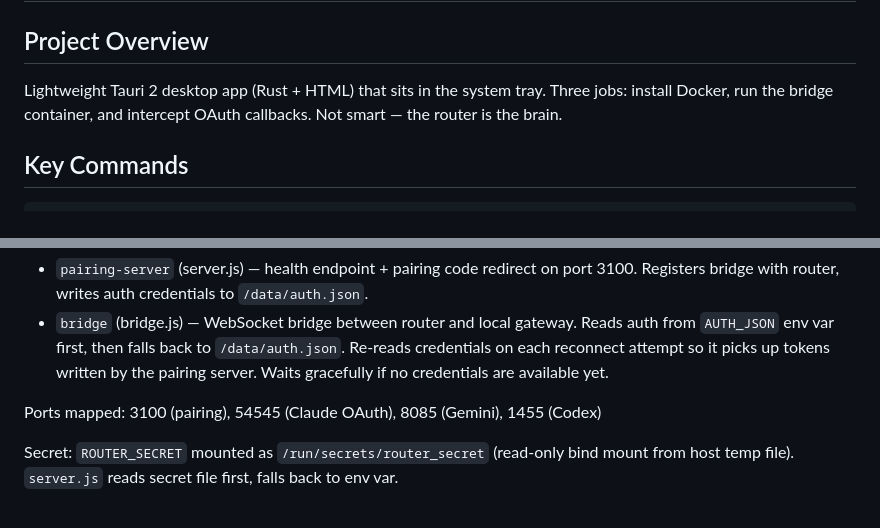
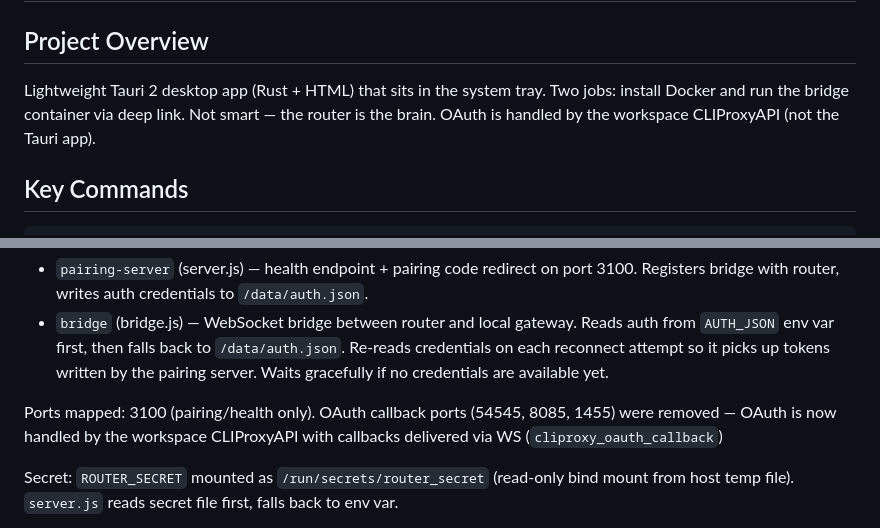
Before and after one commit to xshopper/xaiworkspace, a Markdown page: CLAUDE.md, 2 parts joined by grey strips. Drawn GitHub-style.

```diff
--- a/CLAUDE.md
+++ b/CLAUDE.md
@@ -2,7 +2,7 @@
 
 ## Project Overview
 
-Lightweight Tauri 2 desktop app (Rust + HTML) that sits in the system tray. Three jobs: install Docker, run the bridge container, and intercept OAuth callbacks. Not smart — the router is the brain.
+Lightweight Tauri 2 desktop app (Rust + HTML) that sits in the system tray. Two jobs: install Docker and run the bridge container via deep link. Not smart — the router is the brain. OAuth is handled by the workspace CLIProxyAPI (not the Tauri app).
 
 ## Key Commands
 
@@ -138,7 +139,7 @@ Runs two pm2 processes:
 - `pairing-server` (server.js) — health endpoint + pairing code redirect on port 3100. Registers bridge with router, writes auth credentials to `/data/auth.json`.
 - `bridge` (bridge.js) — WebSocket bridge between router and local gateway. Reads auth from `AUTH_JSON` env var first, then falls back to `/data/auth.json`. Re-reads credentials on each reconnect attempt so it picks up tokens written by the pairing server. Waits gracefully if no credentials are available yet.
 
-Ports mapped: 3100 (pairing), 54545 (Claude OAuth), 8085 (Gemini), 1455 (Codex)
+Ports mapped: 3100 (pairing/health only). OAuth callback ports (54545, 8085, 1455) were removed — OAuth is now handled by the workspace CLIProxyAPI with callbacks delivered via WS (`cliproxy_oauth_callback`)
 
 Secret: `ROUTER_SECRET` mounted as `/run/secrets/router_secret` (read-only bind mount from host temp file). `server.js` reads secret file first, falls back to env var.
 
```
Also changed, not shown: other parts of CLAUDE.md (+19 -18 lines).
